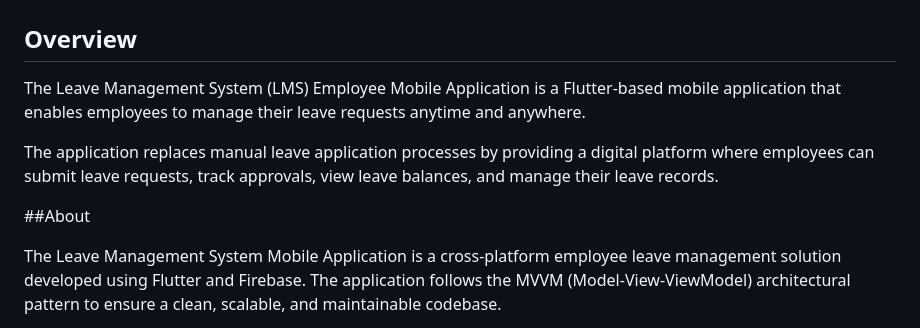
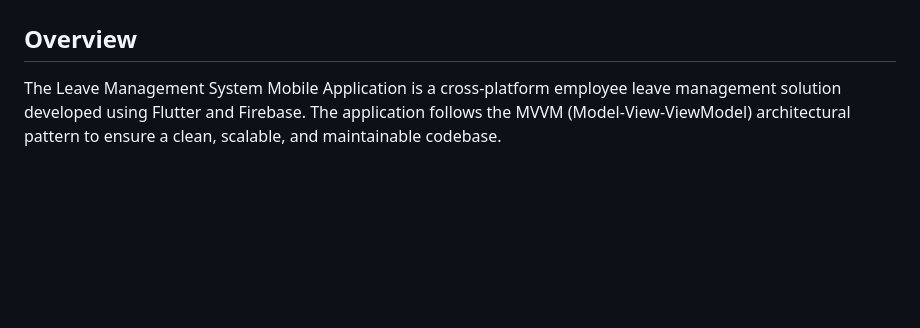
Before and after one commit to Ntombifuthi05/LeaveManagementSystem_Mobile_Application, a Markdown page: README.md, the part around one of its changes. GitHub-like rendering; blank space fills up the shorter version.

```diff
--- a/README.md
+++ b/README.md
@@ -1,12 +1,6 @@
 # Leave Management System - Employee Mobile Application
 
 ## Overview
-
-The Leave Management System (LMS) Employee Mobile Application is a Flutter-based mobile application that enables employees to manage their leave requests anytime and anywhere.
-
-The application replaces manual leave application processes by providing a digital platform where employees can submit leave requests, track approvals, view leave balances, and manage their leave records.
-
-##About
 
 The Leave Management System Mobile Application is a cross-platform employee leave management solution developed using Flutter and Firebase. The application follows the MVVM (Model-View-ViewModel) architectural pattern to ensure a clean, scalable, and maintainable codebase.
 
```
Also changed, not shown: other parts of README.md (+0 -1 lines).
